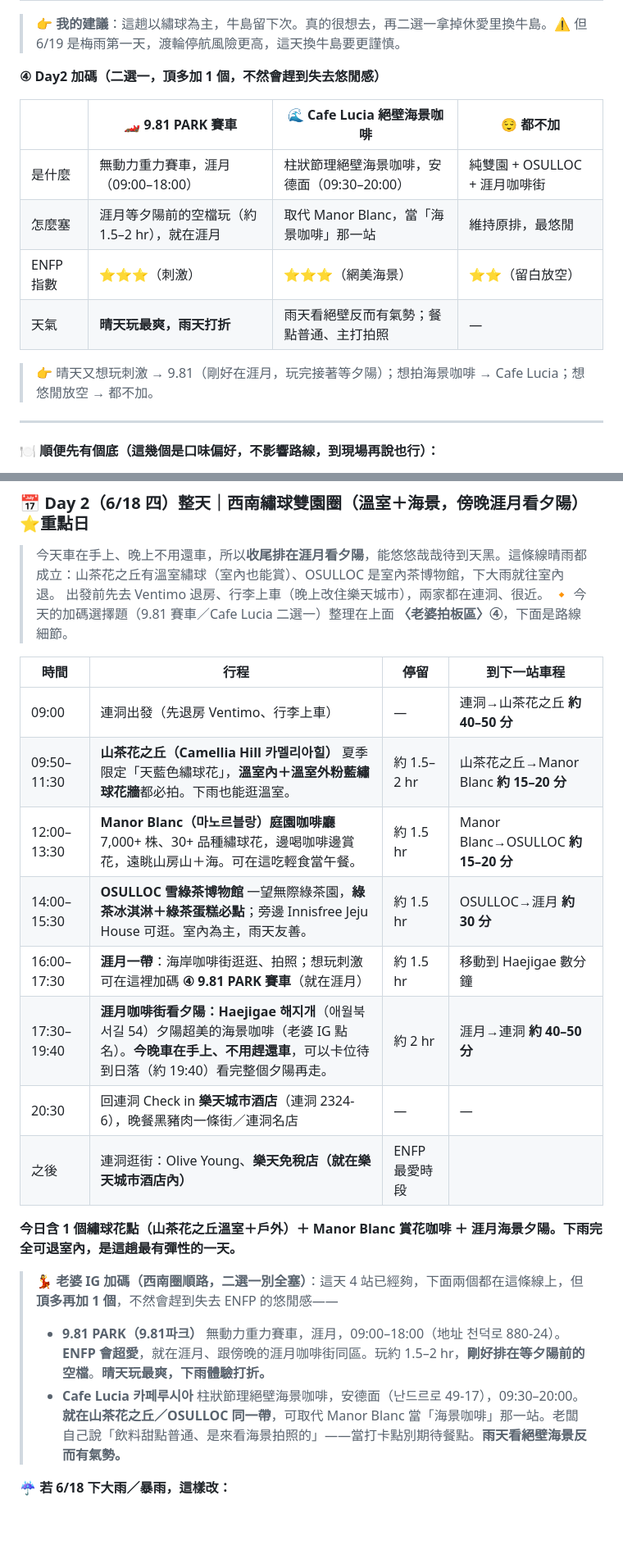
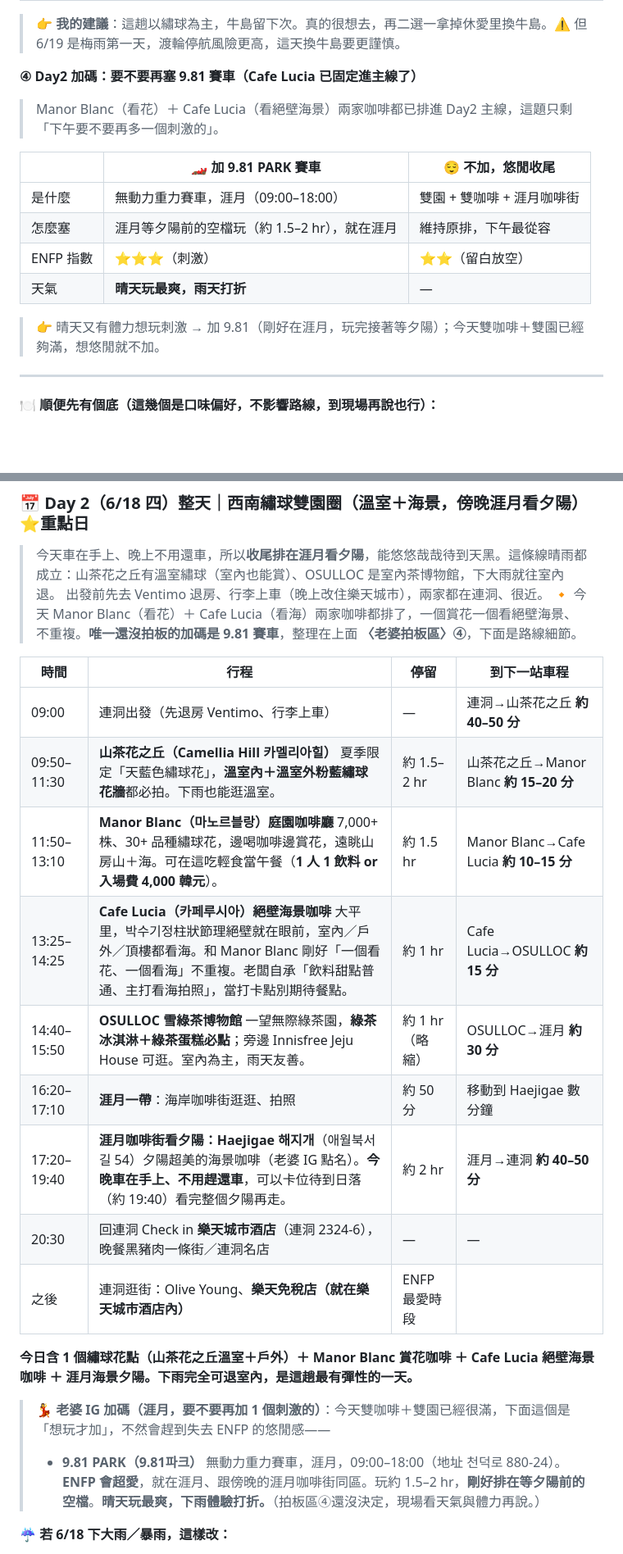
Before and after one commit to MozHubYo/jeju, a Markdown page: 濟州島賞繡球花自駕攻略.md, 2 parts joined by grey strips. Shown at 82% size. GitHub-like rendering; blank space fills up the shorter version.

Commit message:
Day2(6/18) 加入 Cafe Lucia 絕壁海景咖啡，不取代 Manor Blanc
老婆想兩家都去：Manor Blanc 看花、Cafe Lucia 看博水崎頂絕壁海景，性質不重複。塞在 Manor Blanc 後、OSULLOC 前（彼此車程約10-15分），OSULLOC 略縮為1hr，夕陽 17:20→19:40 不動（車在手上不用趕還車的核心不變）。

連動更新：拍板區骨架表把 Cafe Lucia 移到固定錨點；拍板區④從「9.81/Lucia 二選一」改為只剩「要不要加 9.81」；IG 加碼註與今日總結同步。順手補 Manor Blanc 入場費(1人1飲料 or 4000韓元)。

```diff
--- a/濟州島賞繡球花自駕攻略.md
+++ b/濟州島賞繡球花自駕攻略.md
@@ -83,16 +83,18 @@
 
 > 👉 **我的建議**：這趟以繡球為主，牛島留下次。真的很想去，再二選一拿掉休愛里換牛島。⚠️ 但 6/19 是梅雨第一天，渡輪停航風險更高，這天換牛島要更謹慎。
 
-**④ Day2 加碼（二選一，頂多加 1 個，不然會趕到失去悠閒感）**
+**④ Day2 加碼：要不要再塞 9.81 賽車（Cafe Lucia 已固定進主線了）**
 
-| | 🏎️ 9.81 PARK 賽車 | 🌊 Cafe Lucia 絕壁海景咖啡 | 😌 都不加 |
-|---|---|---|---|
-| 是什麼 | 無動力重力賽車，涯月（09:00–18:00） | 柱狀節理絕壁海景咖啡，安德面（09:30–20:00） | 純雙園 + OSULLOC + 涯月咖啡街 |
-| 怎麼塞 | 涯月等夕陽前的空檔玩（約 1.5–2 hr），就在涯月 | 取代 Manor Blanc，當「海景咖啡」那一站 | 維持原排，最悠閒 |
-| ENFP 指數 | ⭐⭐⭐（刺激） | ⭐⭐⭐（網美海景） | ⭐⭐（留白放空） |
-| 天氣 | **晴天玩最爽，雨天打折** | 雨天看絕壁反而有氣勢；餐點普通、主打拍照 | — |
+> Manor Blanc（看花）＋ Cafe Lucia（看絕壁海景）兩家咖啡都已排進 Day2 主線，這題只剩「下午要不要再多一個刺激的」。
 
-> 👉 晴天又想玩刺激 → 9.81（剛好在涯月，玩完接著等夕陽）；想拍海景咖啡 → Cafe Lucia；想悠閒放空 → 都不加。
+| | 🏎️ 加 9.81 PARK 賽車 | 😌 不加，悠閒收尾 |
+|---|---|---|
+| 是什麼 | 無動力重力賽車，涯月（09:00–18:00） | 雙園 + 雙咖啡 + 涯月咖啡街 |
+| 怎麼塞 | 涯月等夕陽前的空檔玩（約 1.5–2 hr），就在涯月 | 維持原排，下午最從容 |
+| ENFP 指數 | ⭐⭐⭐（刺激） | ⭐⭐（留白放空） |
+| 天氣 | **晴天玩最爽，雨天打折** | — |
+
+> 👉 晴天又有體力想玩刺激 → 加 9.81（剛好在涯月，玩完接著等夕陽）；今天雙咖啡＋雙園已經夠滿，想悠閒就不加。
 
 ---
 
@@ -213,24 +215,24 @@
 
 > 今天車在手上、晚上不用還車，所以**收尾排在涯月看夕陽**，能悠悠哉哉待到天黑。這條線晴雨都成立：山茶花之丘有溫室繡球（室內也能賞）、OSULLOC 是室內茶博物館，下大雨就往室內退。
 > 出發前先去 Ventimo 退房、行李上車（晚上改住樂天城市），兩家都在連洞、很近。
-> 🔸 今天的加碼選擇題（9.81 賽車／Cafe Lucia 二選一）整理在上面 **〈老婆拍板區〉④**，下面是路線細節。
+> 🔸 今天 Manor Blanc（看花）＋ Cafe Lucia（看海）兩家咖啡都排了，一個賞花一個看絕壁海景、不重複。**唯一還沒拍板的加碼是 9.81 賽車**，整理在上面 **〈老婆拍板區〉④**，下面是路線細節。
 
 | 時間 | 行程 | 停留 | 到下一站車程 |
 |---|---|---|---|
 | 09:00 | 連洞出發（先退房 Ventimo、行李上車） | — | 連洞→山茶花之丘 **約 40–50 分** |
 | 09:50–11:30 | **山茶花之丘（Camellia Hill 카멜리아힐）** 夏季限定「天藍色繡球花」，**溫室內＋溫室外粉藍繡球花牆**都必拍。下雨也能逛溫室。 | 約 1.5–2 hr | 山茶花之丘→Manor Blanc **約 15–20 分** |
-| 12:00–13:30 | **Manor Blanc（마노르블랑）庭園咖啡廳** 7,000+ 株、30+ 品種繡球花，邊喝咖啡邊賞花，遠眺山房山＋海。可在這吃輕食當午餐。 | 約 1.5 hr | Manor Blanc→OSULLOC **約 15–20 分** |
-| 14:00–15:30 | **OSULLOC 雪綠茶博物館** 一望無際綠茶園，**綠茶冰淇淋＋綠茶蛋糕必點**；旁邊 Innisfree Jeju House 可逛。室內為主，雨天友善。 | 約 1.5 hr | OSULLOC→涯月 **約 30 分** |
-| 16:00–17:30 | **涯月一帶**：海岸咖啡街逛逛、拍照；想玩刺激可在這裡加碼 **④ 9.81 PARK 賽車**（就在涯月） | 約 1.5 hr | 移動到 Haejigae 數分鐘 |
-| 17:30–19:40 | **涯月咖啡街看夕陽：Haejigae 해지개**（애월북서길 54）夕陽超美的海景咖啡（老婆 IG 點名）。**今晚車在手上、不用趕還車**，可以卡位待到日落（約 19:40）看完整個夕陽再走。 | 約 2 hr | 涯月→連洞 **約 40–50 分** |
+| 11:50–13:10 | **Manor Blanc（마노르블랑）庭園咖啡廳** 7,000+ 株、30+ 品種繡球花，邊喝咖啡邊賞花，遠眺山房山＋海。可在這吃輕食當午餐（**1 人 1 飲料 or 入場費 4,000 韓元**）。 | 約 1.5 hr | Manor Blanc→Cafe Lucia **約 10–15 分** |
+| 13:25–14:25 | **Cafe Lucia（카페루시아）絕壁海景咖啡** 大平里，박수기정柱狀節理絕壁就在眼前，室內／戶外／頂樓都看海。和 Manor Blanc 剛好「一個看花、一個看海」不重複。老闆自承「飲料甜點普通、主打看海拍照」，當打卡點別期待餐點。 | 約 1 hr | Cafe Lucia→OSULLOC **約 15 分** |
+| 14:40–15:50 | **OSULLOC 雪綠茶博物館** 一望無際綠茶園，**綠茶冰淇淋＋綠茶蛋糕必點**；旁邊 Innisfree Jeju House 可逛。室內為主，雨天友善。 | 約 1 hr（略縮） | OSULLOC→涯月 **約 30 分** |
+| 16:20–17:10 | **涯月一帶**：海岸咖啡街逛逛、拍照 | 約 50 分 | 移動到 Haejigae 數分鐘 |
+| 17:20–19:40 | **涯月咖啡街看夕陽：Haejigae 해지개**（애월북서길 54）夕陽超美的海景咖啡（老婆 IG 點名）。**今晚車在手上、不用趕還車**，可以卡位待到日落（約 19:40）看完整個夕陽再走。 | 約 2 hr | 涯月→連洞 **約 40–50 分** |
 | 20:30 | 回連洞 Check in **樂天城市酒店**（連洞 2324-6），晚餐黑豬肉一條街／連洞名店 | — | — |
 | 之後 | 連洞逛街：Olive Young、**樂天免稅店（就在樂天城市酒店內）** | ENFP 最愛時段 | |
 
-**今日含 1 個繡球花點（山茶花之丘溫室＋戶外）＋ Manor Blanc 賞花咖啡 ＋ 涯月海景夕陽。下雨完全可退室內，是這趟最有彈性的一天。**
+**今日含 1 個繡球花點（山茶花之丘溫室＋戶外）＋ Manor Blanc 賞花咖啡 ＋ Cafe Lucia 絕壁海景咖啡 ＋ 涯月海景夕陽。下雨完全可退室內，是這趟最有彈性的一天。**
 
-> 💃 **老婆 IG 加碼（西南圈順路，二選一別全塞）**：這天 4 站已經夠，下面兩個都在這條線上，但**頂多再加 1 個**，不然會趕到失去 ENFP 的悠閒感——
-> - **9.81 PARK（9.81파크）** 無動力重力賽車，涯月，09:00–18:00（地址 천덕로 880-24）。**ENFP 會超愛**，就在涯月、跟傍晚的涯月咖啡街同區。玩約 1.5–2 hr，**剛好排在等夕陽前的空檔**。**晴天玩最爽，下雨體驗打折。**
-> - **Cafe Lucia 카페루시아** 柱狀節理絕壁海景咖啡，安德面（난드르로 49-17），09:30–20:00。**就在山茶花之丘／OSULLOC 同一帶**，可取代 Manor Blanc 當「海景咖啡」那一站。老闆自己說「飲料甜點普通、是來看海景拍照的」——當打卡點別期待餐點。**雨天看絕壁海景反而有氣勢。**
+> 💃 **老婆 IG 加碼（涯月，要不要再加 1 個刺激的）**：今天雙咖啡＋雙園已經很滿，下面這個是「想玩才加」，不然會趕到失去 ENFP 的悠閒感——
+> - **9.81 PARK（9.81파크）** 無動力重力賽車，涯月，09:00–18:00（地址 천덕로 880-24）。**ENFP 會超愛**，就在涯月、跟傍晚的涯月咖啡街同區。玩約 1.5–2 hr，**剛好排在等夕陽前的空檔**。**晴天玩最爽，下雨體驗打折。**（拍板區④還沒決定，現場看天氣與體力再說。）
 
 **☔ 若 6/18 下大雨／暴雨，這樣改：**
 - 西南圈本來就有室內退路：**山茶花之丘（溫室）→ OSULLOC（室內）**，傍晚回程順路插進 **ARTE MUSEUM（涯月，純室內沉浸式數位藝術，ENFP 會超愛）**。
```
Also changed, not shown: other parts of 濟州島賞繡球花自駕攻略.md (+1 -1 lines).
